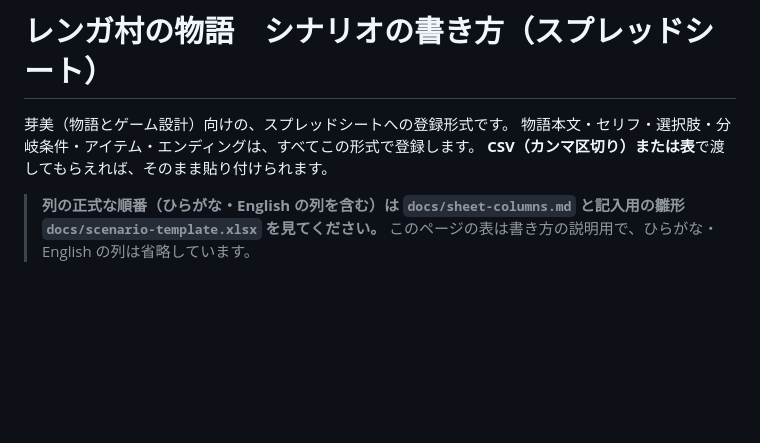
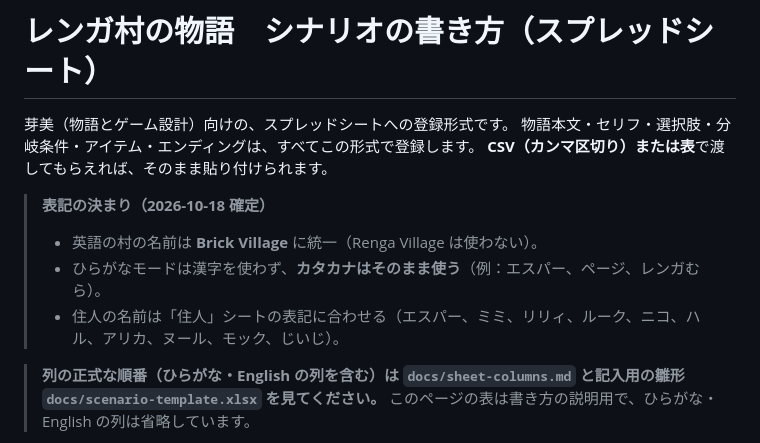
Before and after one commit to SatoshiKishimoto/innocentworld, a Markdown page: docs/scenario-sheets.md, the part around the change. Rendered like a GitHub page; blank space fills up the shorter version.

Commit message:
表記の決まり（Brick Village、ひらがなモードのカタカナ）をシナリオの書き方とルール案に追記
Co-Authored-By: Claude Opus 5.5 <noreply@anthropic.com>
Claude-Session: https://claude.ai/code/session_01C1tSFb1QfFwxng9i8p5Jmg

```diff
--- a/docs/scenario-sheets.md
+++ b/docs/scenario-sheets.md
@@ -3,6 +3,11 @@
 芽美（物語とゲーム設計）向けの、スプレッドシートへの登録形式です。
 物語本文・セリフ・選択肢・分岐条件・アイテム・エンディングは、すべてこの形式で登録します。
 **CSV（カンマ区切り）または表**で渡してもらえれば、そのまま貼り付けられます。
+
+> **表記の決まり（2026-10-18 確定）**
+> - 英語の村の名前は **Brick Village** に統一（Renga Village は使わない）。
+> - ひらがなモードは漢字を使わず、**カタカナはそのまま使う**（例：エスパー、ページ、レンガむら）。
+> - 住人の名前は「住人」シートの表記に合わせる（エスパー、ミミ、リリィ、ルーク、ニコ、ハル、アリカ、ヌール、モック、じいじ）。
 
 > **列の正式な順番（ひらがな・English の列を含む）は `docs/sheet-columns.md` と記入用の雛形 `docs/scenario-template.xlsx` を見てください。** このページの表は書き方の説明用で、ひらがな・English の列は省略しています。
 
```
Also changed, not shown: docs/rules-v1.2.md (+1 -0 lines).
